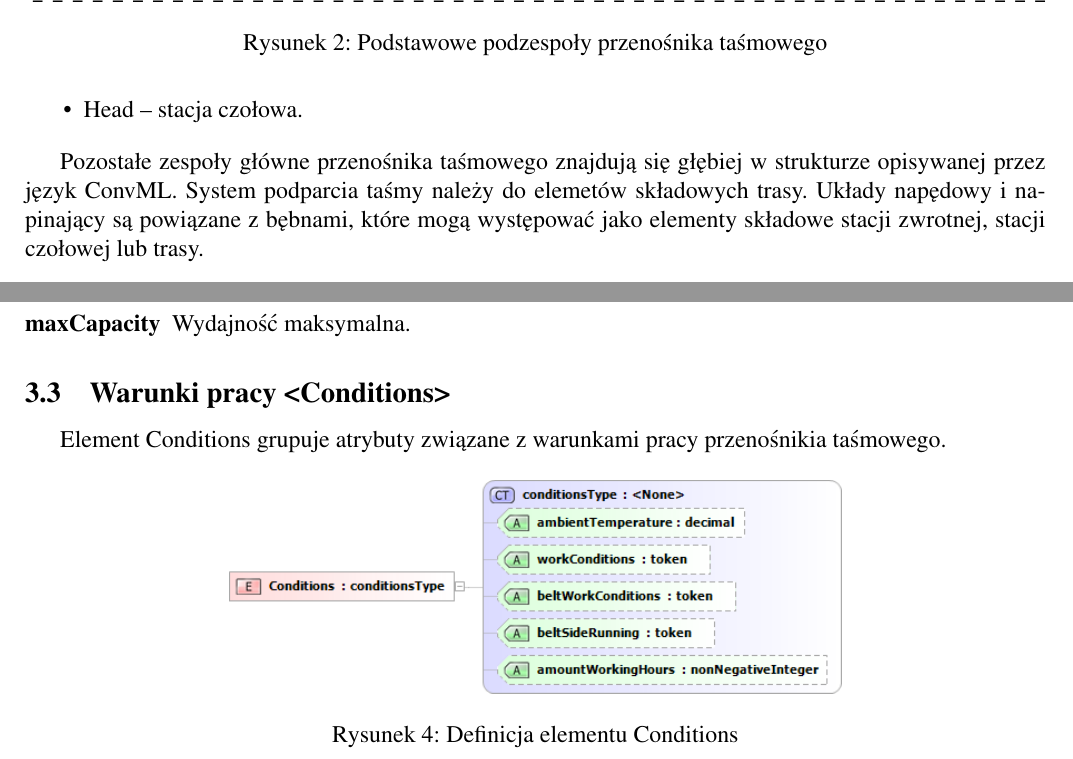
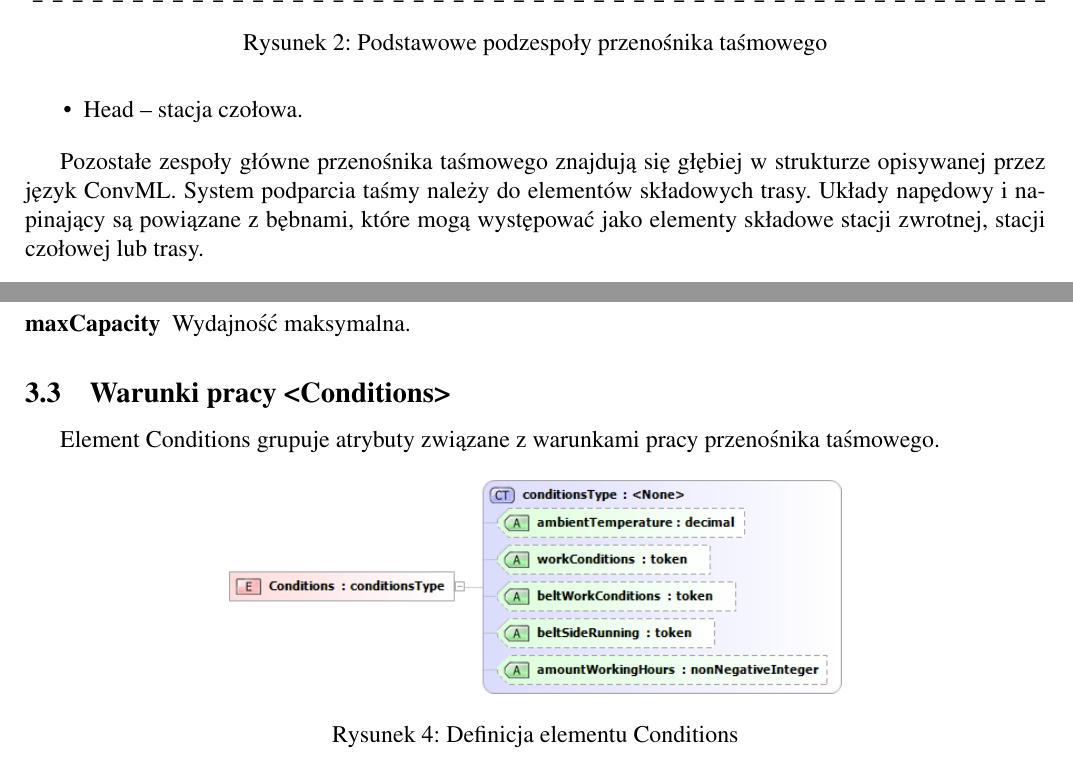
Before and after one commit to kacprzak/ConvML, a LaTeX paper (doc/convml.tex): two parts of pages 3 and 4 of 4, joined at a grey line, cut so that both start at the same text. Compiled offline with pdfLaTeX.

Commit message:
literowki

```diff
--- a/doc/convml.tex
+++ b/doc/convml.tex
@@ -120,8 +120,8 @@ W języku ConvML podstawowy podział przenośnika taśmowego wygląda następuj
 \end{itemize}
 
 Pozostałe zespoły główne przenośnika taśmowego znajdują się głębiej w strukturze
-opisywanej przez język ConvML. System podparcia taśmy należy do elemetów
-składowych trasy. Układy napędowy i napinający są powiązane z bębnami, które
+opisywanej przez język ConvML.  System podparcia taśmy należy do elementów
+składowych trasy.  Układy napędowy i napinający są powiązane z bębnami, które
 mogą występować jako elementy składowe stacji zwrotnej, stacji czołowej lub
 trasy.
 
@@ -145,7 +145,7 @@ trasy.
 \end{description}
 
 \subsection{Warunki pracy <Conditions>}
-Element Conditions grupuje atrybuty związane z warunkami pracy przenośnikia
+Element Conditions grupuje atrybuty związane z warunkami pracy przenośnika
 taśmowego.
 
 \begin{figure}[h]
```
Also changed, not shown: doc/convml.tex (11 more changed lines).
